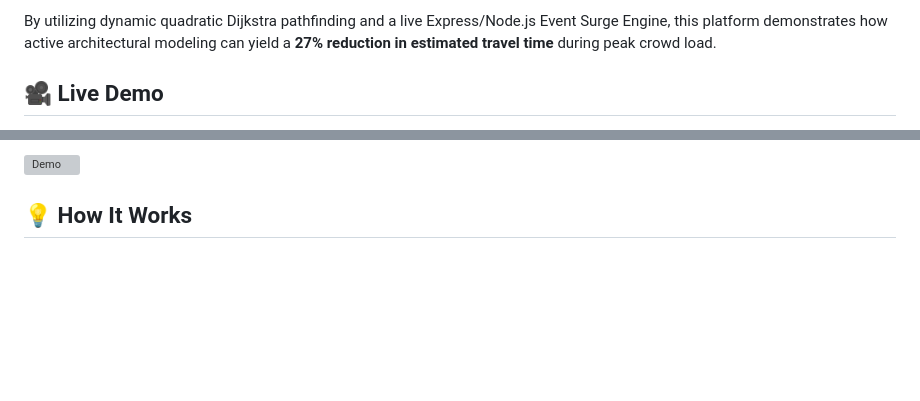
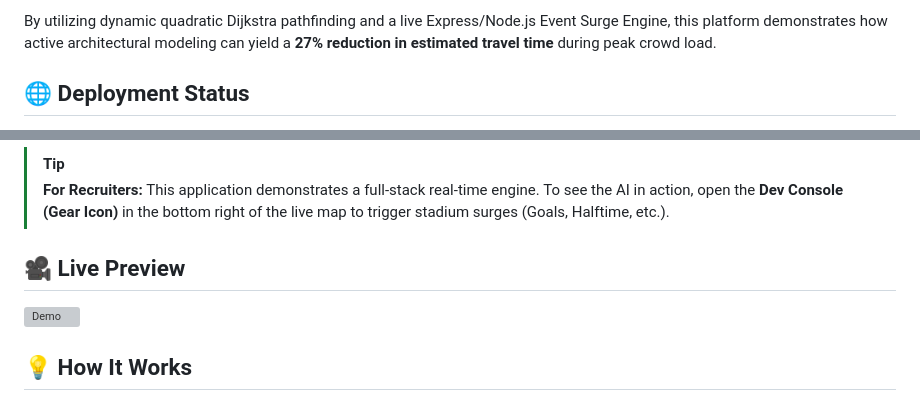
Before and after one commit to Subho483/smart-stadium-ui-public, a Markdown page: README.MD, 2 parts joined by grey strips. Rendered like a GitHub page; blank space fills up the shorter version; grey boxes are pictures that could not be loaded.

Commit message:
docs: finalize recruiter-ready README with status badges and live tips

```diff
--- a/README.MD
+++ b/README.MD
@@ -6,5 +6,5 @@ An AI-powered full-stack crowd management system that optimizes attendee movemen
 
 By utilizing dynamic quadratic Dijkstra pathfinding and a live Express/Node.js Event Surge Engine, this platform demonstrates how active architectural modeling can yield a **27% reduction in estimated travel time** during peak crowd load.
 
-## 🎥 Live Demo
+## 🌐 Deployment Status
 
@@ -12,5 +15,10 @@ By utilizing dynamic quadratic Dijkstra pathfinding and a live Express/Node.js E
 
-![Demo](demo.gif)
+> [!TIP]
+> **For Recruiters:** This application demonstrates a full-stack real-time engine. To see the AI in action, open the **Dev Console (Gear Icon)** in the bottom right of the live map to trigger stadium surges (Goals, Halftime, etc.).
+
+## 🎥 Live Preview
+![Demo](https://media.giphy.com/media/v1.Y2lkPTc5MGI3NjExM3Z6Nnp6Nnp6Nnp6Nnp6Nnp6Nnp6Nnp6Nnp6Nnp6Nnp6Nnp6NyZlcD12MV9pbnRlcm5hbF9naWZfYnlfaWQmY3Q9Zw/3o7TKMGpxx8A3ZqW9q/giphy.gif)
+
 
 ## 💡 How It Works
 
```
Also changed, not shown: other parts of README.MD (+4 -1 lines).
